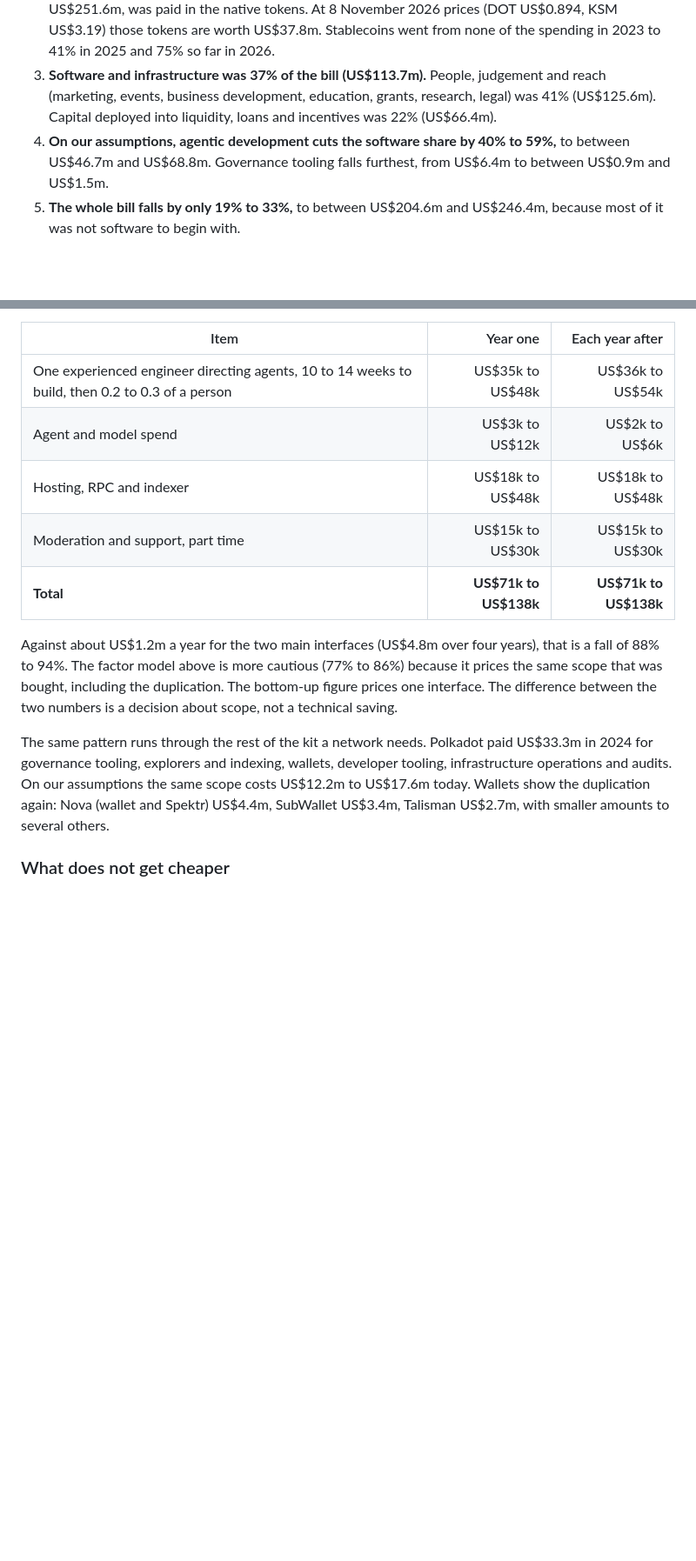
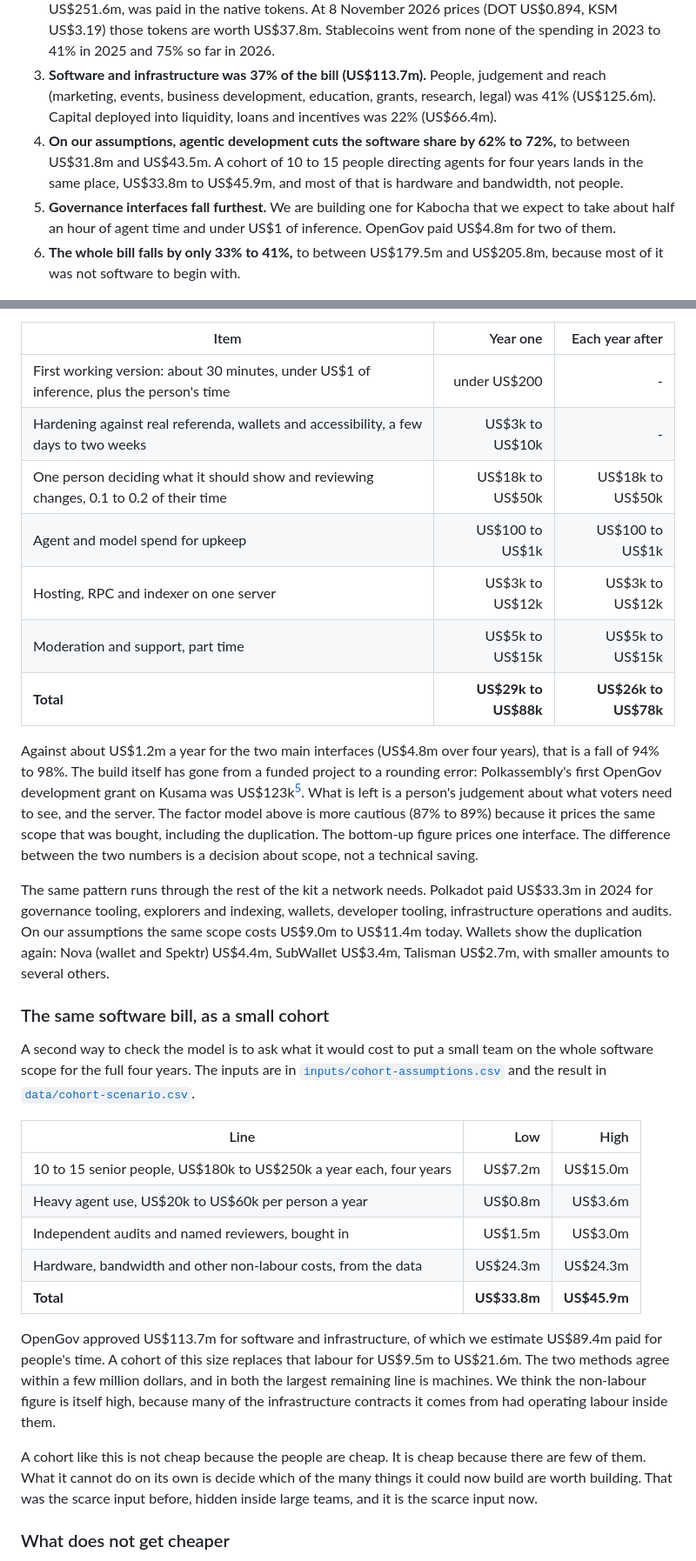
Before and after one commit to Birdbrain-wtf/opengov-spending, a Markdown page: REPORT.md, 2 parts joined by grey strips. Shown at 87% size. GitHub-like rendering; blank space fills up the shorter version.

```diff
--- a/REPORT.md
+++ b/REPORT.md
@@ -11,8 +11,9 @@ The short answer is that the software bill has fallen a long way and the rest ha
 1. **US$305.7m approved.** Polkadot US$289.9m (June 2023 to now), Kusama US$15.8m (November 2022 to now), across 965 referenda and 1,337 spend lines, priced in dollars on the day each referendum was enacted.
 2. **The DOT and KSM paid out are worth 15% of what they were on the day.** 82% of the money, US$251.6m, was paid in the native tokens. At 8 November 2026 prices (DOT US$0.894, KSM US$3.19) those tokens are worth US$37.8m. Stablecoins went from none of the spending in 2023 to 41% in 2025 and 75% so far in 2026.
 3. **Software and infrastructure was 37% of the bill (US$113.7m).** People, judgement and reach (marketing, events, business development, education, grants, research, legal) was 41% (US$125.6m). Capital deployed into liquidity, loans and incentives was 22% (US$66.4m).
-4. **On our assumptions, agentic development cuts the software share by 40% to 59%,** to between US$46.7m and US$68.8m. Governance tooling falls furthest, from US$6.4m to between US$0.9m and US$1.5m.
-5. **The whole bill falls by only 19% to 33%,** to between US$204.6m and US$246.4m, because most of it was not software to begin with.
+4. **On our assumptions, agentic development cuts the software share by 62% to 72%,** to between US$31.8m and US$43.5m. A cohort of 10 to 15 people directing agents for four years lands in the same place, US$33.8m to US$45.9m, and most of that is hardware and bandwidth, not people.
+5. **Governance interfaces fall furthest.** We are building one for Kabocha that we expect to take about half an hour of agent time and under US$1 of inference. OpenGov paid US$4.8m for two of them.
+6. **The whole bill falls by only 33% to 41%,** to between US$179.5m and US$205.8m, because most of it was not software to begin with.
 
 ![Spending by year](charts/spend-by-year.png)
 
@@ -82,15 +85,33 @@ A new network needs one governance interface for one chain. Our estimate of buil
 
 | Item | Year one | Each year after |
 | --- | ---: | ---: |
-| One experienced engineer directing agents, 10 to 14 weeks to build, then 0.2 to 0.3 of a person | US$35k to US$48k | US$36k to US$54k |
-| Agent and model spend | US$3k to US$12k | US$2k to US$6k |
-| Hosting, RPC and indexer | US$18k to US$48k | US$18k to US$48k |
-| Moderation and support, part time | US$15k to US$30k | US$15k to US$30k |
-| **Total** | **US$71k to US$138k** | **US$71k to US$138k** |
+| First working version: about 30 minutes, under US$1 of inference, plus the person's time | under US$200 | - |
+| Hardening against real referenda, wallets and accessibility, a few days to two weeks | US$3k to US$10k | - |
+| One person deciding what it should show and reviewing changes, 0.1 to 0.2 of their time | US$18k to US$50k | US$18k to US$50k |
+| Agent and model spend for upkeep | US$100 to US$1k | US$100 to US$1k |
+| Hosting, RPC and indexer on one server | US$3k to US$12k | US$3k to US$12k |
+| Moderation and support, part time | US$5k to US$15k | US$5k to US$15k |
+| **Total** | **US$29k to US$88k** | **US$26k to US$78k** |
 
-Against about US$1.2m a year for the two main interfaces (US$4.8m over four years), that is a fall of 88% to 94%. The factor model above is more cautious (77% to 86%) because it prices the same scope that was bought, including the duplication. The bottom-up figure prices one interface. The difference between the two numbers is a decision about scope, not a technical saving.
+Against about US$1.2m a year for the two main interfaces (US$4.8m over four years), that is a fall of 94% to 98%. The build itself has gone from a funded project to a rounding error: Polkassembly's first OpenGov development grant on Kusama was US$123k[^pa75]. What is left is a person's judgement about what voters need to see, and the server. The factor model above is more cautious (87% to 89%) because it prices the same scope that was bought, including the duplication. The bottom-up figure prices one interface. The difference between the two numbers is a decision about scope, not a technical saving.
 
-The same pattern runs through the rest of the kit a network needs. Polkadot paid US$33.3m in 2024 for governance tooling, explorers and indexing, wallets, developer tooling, infrastructure operations and audits. On our assumptions the same scope costs US$12.2m to US$17.6m today. Wallets show the duplication again: Nova (wallet and Spektr) US$4.4m, SubWallet US$3.4m, Talisman US$2.7m, with smaller amounts to several others.
+The same pattern runs through the rest of the kit a network needs. Polkadot paid US$33.3m in 2024 for governance tooling, explorers and indexing, wallets, developer tooling, infrastructure operations and audits. On our assumptions the same scope costs US$9.0m to US$11.4m today. Wallets show the duplication again: Nova (wallet and Spektr) US$4.4m, SubWallet US$3.4m, Talisman US$2.7m, with smaller amounts to several others.
+
+### The same software bill, as a small cohort
+
+A second way to check the model is to ask what it would cost to put a small team on the whole software scope for the full four years. The inputs are in [`inputs/cohort-assumptions.csv`](inputs/cohort-assumptions.csv) and the result in [`data/cohort-scenario.csv`](data/cohort-scenario.csv).
+
+| Line | Low | High |
+| --- | ---: | ---: |
+| 10 to 15 senior people, US$180k to US$250k a year each, four years | US$7.2m | US$15.0m |
+| Heavy agent use, US$20k to US$60k per person a year | US$0.8m | US$3.6m |
+| Independent audits and named reviewers, bought in | US$1.5m | US$3.0m |
+| Hardware, bandwidth and other non-labour costs, from the data | US$24.3m | US$24.3m |
+| **Total** | **US$33.8m** | **US$45.9m** |
+
+OpenGov approved US$113.7m for software and infrastructure, of which we estimate US$89.4m paid for people's time. A cohort of this size replaces that labour for US$9.5m to US$21.6m. The two methods agree within a few million dollars, and in both the largest remaining line is machines. We think the non-labour figure is itself high, because many of the infrastructure contracts it comes from had operating labour inside them.
+
+A cohort like this is not cheap because the people are cheap. It is cheap because there are few of them. What it cannot do on its own is decide which of the many things it could now build are worth building. That was the scarce input before, hidden inside large teams, and it is the scarce input now.
 
 ### What does not get cheaper
 
```
Also changed, not shown: other parts of REPORT.md (+12 -9 lines), README.md (+3 -1 lines), charts/cost-today-by-category.png, 15 other files.
